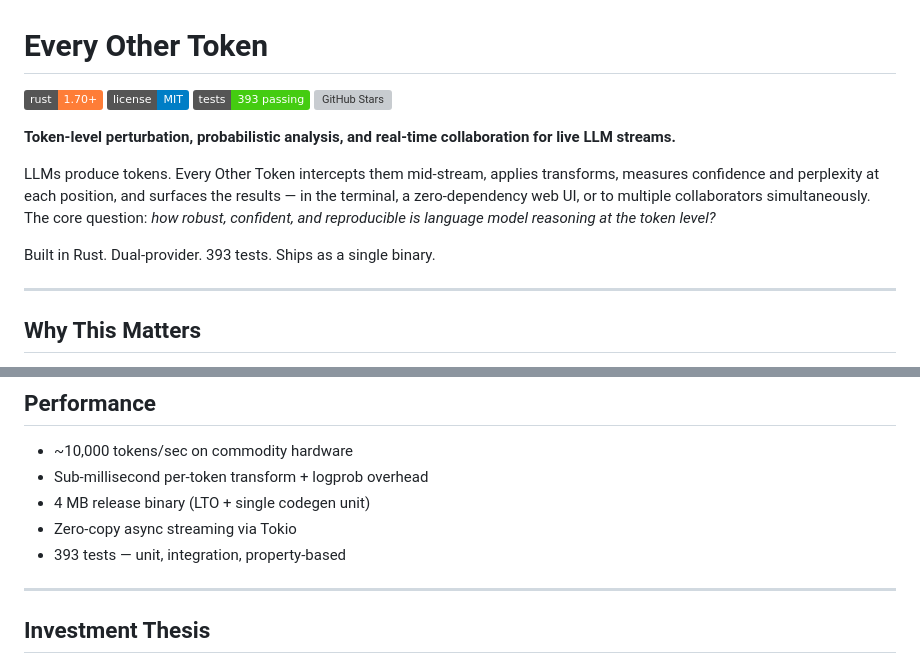
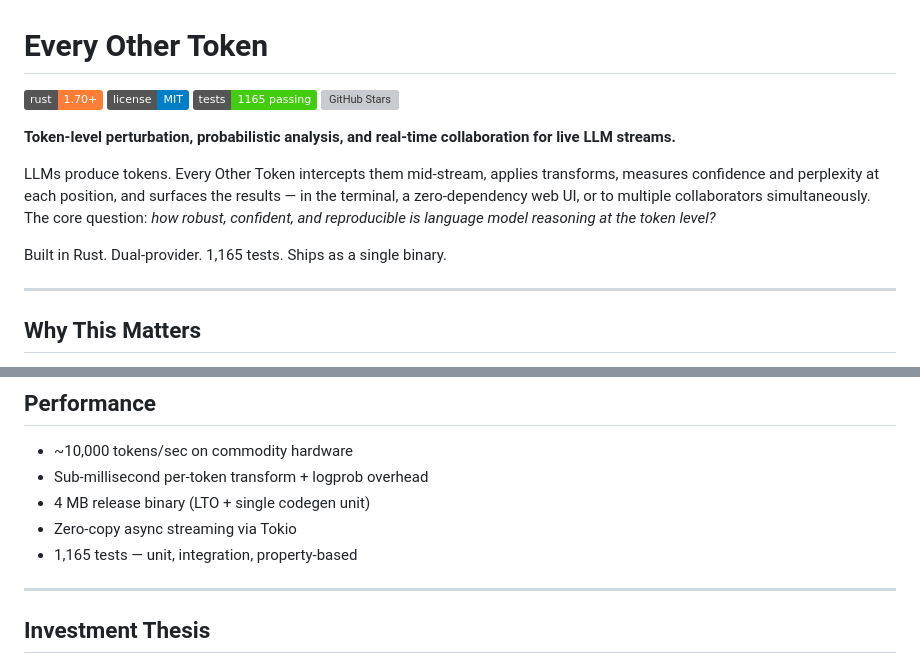
Before and after one commit to Mattbusel/Every-Other-Token, a Markdown page: README.md, 2 parts joined by grey strips. Drawn GitHub-style; badges without logos; grey boxes are pictures that could not be loaded.

Commit message:
[docs] README audit: 1,165 tests (was 393)
Updated test badge and performance section to reflect actual count
from grep across all src/ and tests/ modules.

Co-Authored-By: Claude Sonnet 4.6 <noreply@anthropic.com>

```diff
--- a/README.md
+++ b/README.md
@@ -2,14 +2,14 @@
 
 [![Rust](https://img.shields.io/badge/rust-1.70+-orange.svg)](https://www.rust-lang.org/)
 [![MIT License](https://img.shields.io/badge/license-MIT-blue.svg)](LICENSE)
-[![Tests](https://img.shields.io/badge/tests-393%20passing-brightgreen.svg)](https://github.com/Mattbusel/Every-Other-Token)
+[![Tests](https://img.shields.io/badge/tests-1165%20passing-brightgreen.svg)](https://github.com/Mattbusel/Every-Other-Token)
 [![GitHub Stars](https://img.shields.io/github/stars/Mattbusel/Every-Other-Token?style=social)](https://github.com/Mattbusel/Every-Other-Token)
 
 **Token-level perturbation, probabilistic analysis, and real-time collaboration for live LLM streams.**
 
 LLMs produce tokens. Every Other Token intercepts them mid-stream, applies transforms, measures confidence and perplexity at each position, and surfaces the results — in the terminal, a zero-dependency web UI, or to multiple collaborators simultaneously. The core question: *how robust, confident, and reproducible is language model reasoning at the token level?*
 
-Built in Rust. Dual-provider. 393 tests. Ships as a single binary.
+Built in Rust. Dual-provider. 1,165 tests. Ships as a single binary.
 
 ---
 
@@ -173,7 +173,7 @@ SelfImprovementOrchestrator (background)
 - Sub-millisecond per-token transform + logprob overhead
 - 4 MB release binary (LTO + single codegen unit)
 - Zero-copy async streaming via Tokio
-- 393 tests — unit, integration, property-based
+- 1,165 tests — unit, integration, property-based
 
 ---
 
```
